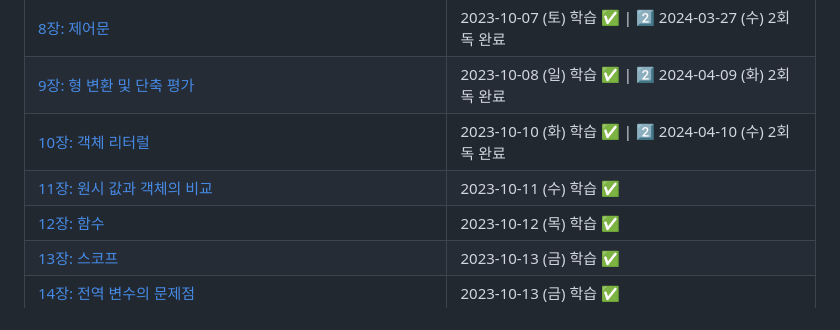
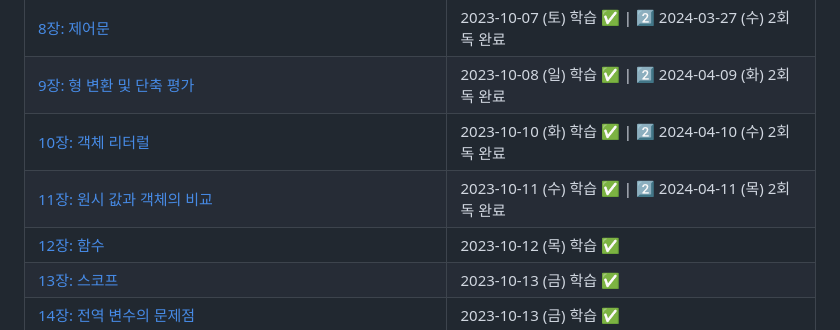
Before and after one commit to suwan98/modern-javascript, a Markdown page: README.md, the part around the change. Drawn GitHub-style.

Commit message:
2024-04-11 : 11장 원시값과 객체 비교

```diff
--- a/README.md
+++ b/README.md
@@ -115,7 +115,7 @@
 | [8장: 제어문](./src/docs/8_control_flow_statement.md)                | 2023-10-07 (토) 학습 ✅ \| 2️⃣ 2024-03-27 (수) 2회독 완료 |
 | [9장: 형 변환 및 단축 평가](./src/docs/9_type_conversion.md)         | 2023-10-08 (일) 학습 ✅ \| 2️⃣ 2024-04-09 (화) 2회독 완료 |
 | [10장: 객체 리터럴](./src/docs/10_object.md)                         | 2023-10-10 (화) 학습 ✅ \| 2️⃣ 2024-04-10 (수) 2회독 완료 |
-| [11장: 원시 값과 객체의 비교](./src/docs/11_primitiveValueObject.md) | 2023-10-11 (수) 학습 ✅                                  |
+| [11장: 원시 값과 객체의 비교](./src/docs/11_primitiveValueObject.md) | 2023-10-11 (수) 학습 ✅ \| 2️⃣ 2024-04-11 (목) 2회독 완료 |
 | [12장: 함수](./src/docs/12_function.md)                              | 2023-10-12 (목) 학습 ✅                                  |
 | [13장: 스코프](./src/docs/13_scope.md)                               | 2023-10-13 (금) 학습 ✅                                  |
 | [14장: 전역 변수의 문제점](./src/docs/14_global_variable_problem.md) | 2023-10-13 (금) 학습 ✅                                  |
```
